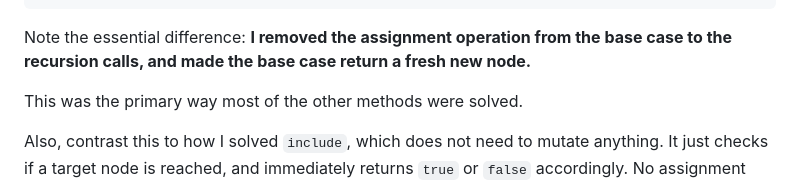
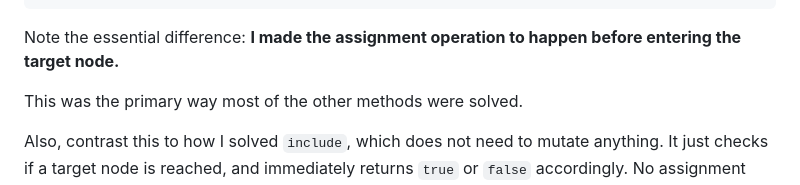
Before and after one commit to sydalwedaie/odin-project-bst, a Markdown page: README.md, the part around the change. Drawn GitHub-style.

````diff
--- a/README.md
+++ b/README.md
@@ -134,7 +134,7 @@ insert(value) {
 }
 ```
 
-Note the essential difference: **I removed the assignment operation from the base case to the recursion calls, and made the base case return a fresh new node.**
+Note the essential difference: **I made the assignment operation to happen before entering the target node.**
 
 This was the primary way most of the other methods were solved.
 
````
